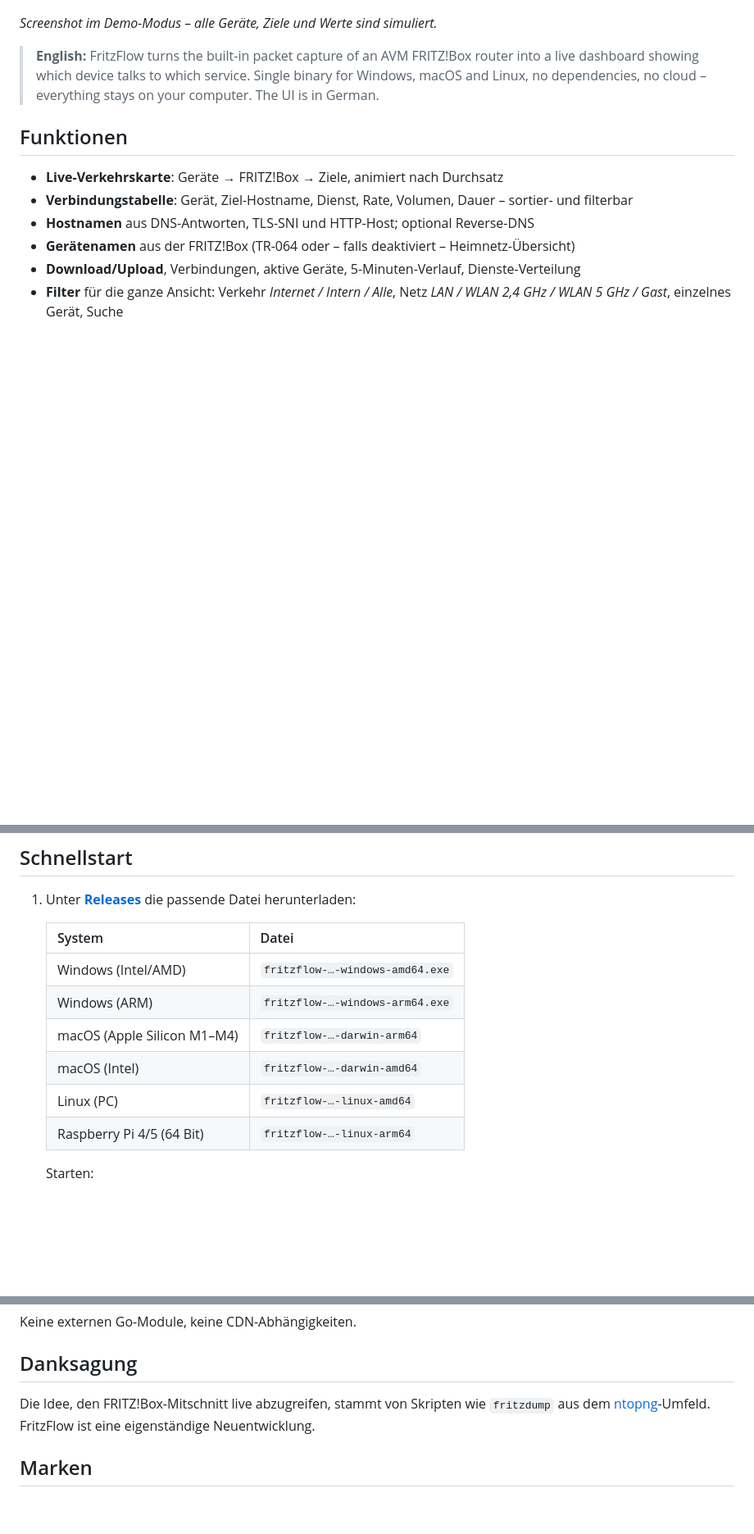
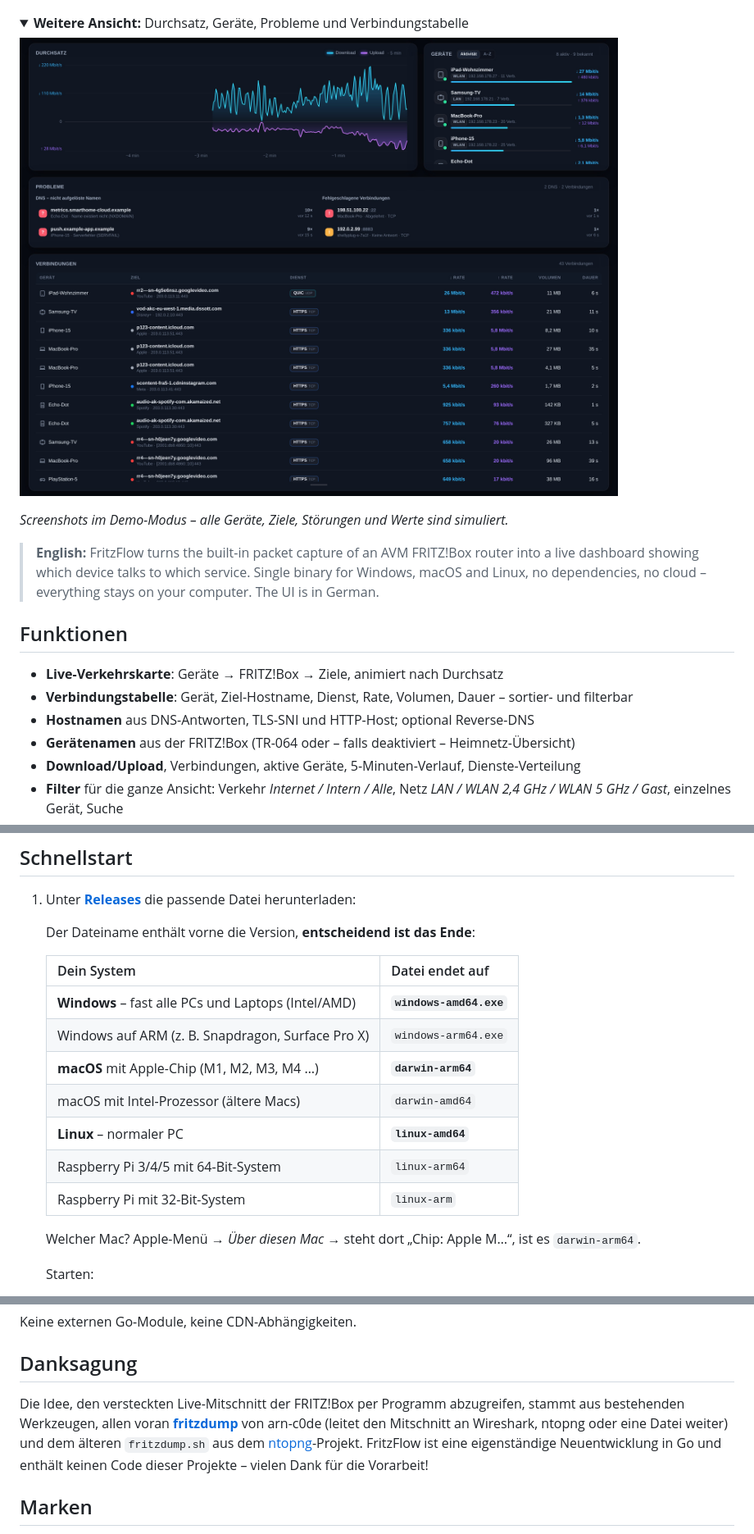
Before and after one commit to sabieler/fritzFlow, a Markdown page: README.md, 3 parts joined by grey strips. Shown at 82% size. GitHub-like rendering; pictures changed too: docs/screenshot-details.jpg (added); folded sections open; blank space fills up the shorter version.

```diff
--- a/README.md
+++ b/README.md
@@ -9,7 +9,14 @@ Abhängigkeiten, ohne Cloud.
 
 ![FritzFlow im Demo-Modus (simulierte Daten)](docs/screenshot.jpg)
 
-*Screenshot im Demo-Modus – alle Geräte, Ziele und Werte sind simuliert.*
+<details>
+<summary><b>Weitere Ansicht:</b> Durchsatz, Geräte, Probleme und Verbindungstabelle</summary>
+
+![Durchsatz, Geräte, Probleme und Verbindungen im Demo-Modus](docs/screenshot-details.jpg)
+
+</details>
+
+*Screenshots im Demo-Modus – alle Geräte, Ziele, Störungen und Werte sind simuliert.*
 
 > **English:** FritzFlow turns the built-in packet capture of an AVM FRITZ!Box router into a live
 > dashboard showing which device talks to which service. Single binary for Windows, macOS and Linux,
@@ -50,14 +57,19 @@ solange sie den Paketmitschnitt anbieten – Rückmeldungen sind willkommen.
 
 1. Unter **[Releases](https://github.com/sabieler/fritzFlow/releases/latest)** die passende Datei herunterladen:
 
-   | System | Datei |
+   Der Dateiname enthält vorne die Version, **entscheidend ist das Ende**:
+
+   | Dein System | Datei endet auf |
    |---|---|
-   | Windows (Intel/AMD) | `fritzflow-…-windows-amd64.exe` |
-   | Windows (ARM) | `fritzflow-…-windows-arm64.exe` |
-   | macOS (Apple Silicon M1–M4) | `fritzflow-…-darwin-arm64` |
-   | macOS (Intel) | `fritzflow-…-darwin-amd64` |
-   | Linux (PC) | `fritzflow-…-linux-amd64` |
-   | Raspberry Pi 4/5 (64 Bit) | `fritzflow-…-linux-arm64` |
+   | **Windows** – fast alle PCs und Laptops (Intel/AMD) | **`windows-amd64.exe`** |
+   | Windows auf ARM (z. B. Snapdragon, Surface Pro X) | `windows-arm64.exe` |
+   | **macOS** mit Apple-Chip (M1, M2, M3, M4 …) | **`darwin-arm64`** |
+   | macOS mit Intel-Prozessor (ältere Macs) | `darwin-amd64` |
+   | **Linux** – normaler PC | **`linux-amd64`** |
+   | Raspberry Pi 3/4/5 mit 64-Bit-System | `linux-arm64` |
+   | Raspberry Pi mit 32-Bit-System | `linux-arm` |
+
+   Welcher Mac? Apple-Menü → *Über diesen Mac* → steht dort „Chip: Apple M…“, ist es `darwin-arm64`.
 
    Starten:
    - **Windows:** Datei doppelklicken. Bei „Der Computer wurde durch Windows geschützt“
@@ -222,8 +234,12 @@ Keine externen Go-Module, keine CDN-Abhängigkeiten.
 
 ## Danksagung
 
-Die Idee, den FRITZ!Box-Mitschnitt live abzugreifen, stammt von Skripten wie `fritzdump` aus dem
-[ntopng](https://github.com/ntop/ntopng)-Umfeld. FritzFlow ist eine eigenständige Neuentwicklung.
+Die Idee, den versteckten Live-Mitschnitt der FRITZ!Box per Programm abzugreifen, stammt aus
+bestehenden Werkzeugen, allen voran **[fritzdump](https://github.com/arn-c0de/fritzdump)** von
+arn-c0de (leitet den Mitschnitt an Wireshark, ntopng oder eine Datei weiter) und dem älteren
+`fritzdump.sh` aus dem [ntopng](https://github.com/ntop/ntopng)-Projekt. FritzFlow ist eine
+eigenständige Neuentwicklung in Go und enthält keinen Code dieser Projekte – vielen Dank für die
+Vorarbeit!
 
 ## Marken
 
```
Also changed, not shown: 2 other files.
